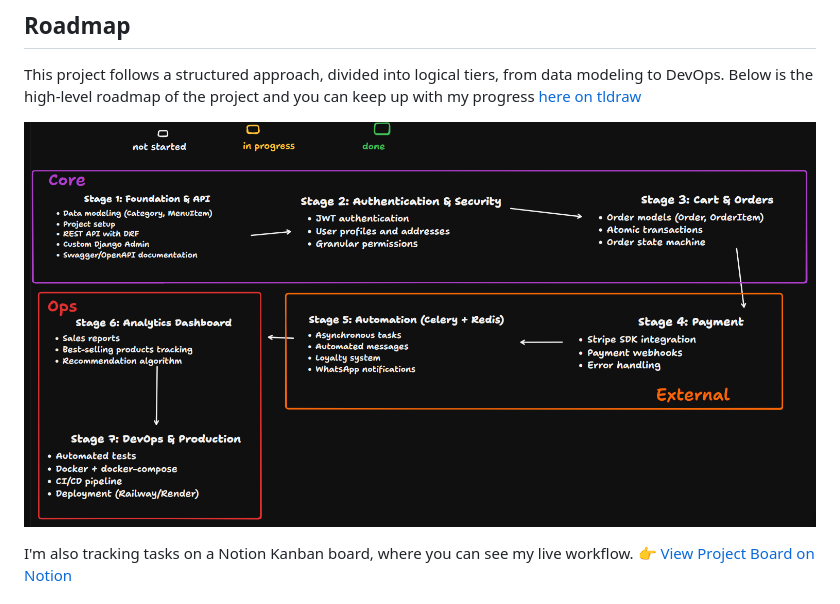
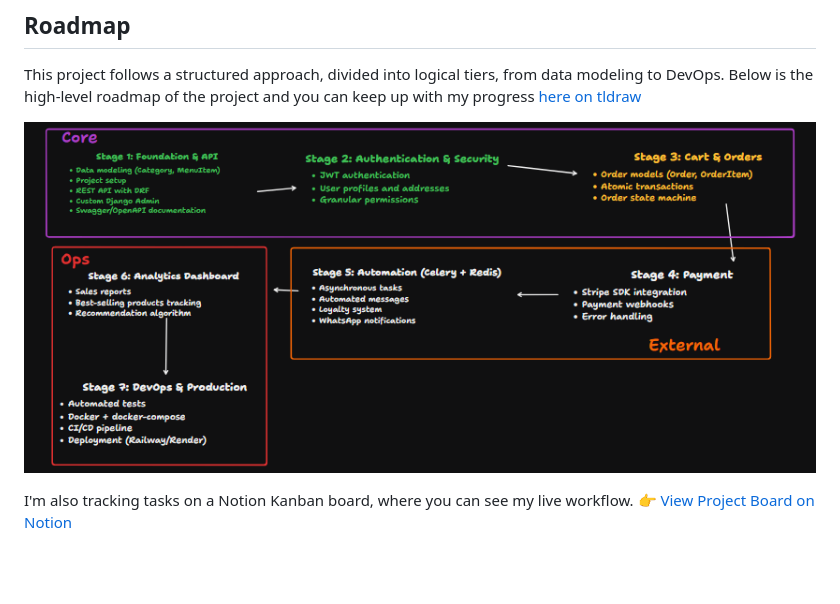
Before and after one commit to luccatrevisan/digital_menu, a Markdown page: README.md, the part around the change. Rendered like a GitHub page; pictures changed too: docs/img/roadmap-progress.png (added); blank space fills up the shorter version.

Commit message:
update README with roadmap progress

```diff
--- a/README.md
+++ b/README.md
@@ -9,7 +9,7 @@ Developed with Python, Django and PostgreSQL, the system features 14 endpoints,
 ## Roadmap
 This project follows a structured approach, divided into logical tiers, from data modeling to DevOps. Below is the high-level roadmap of the project and you can keep up with my progress [here on tldraw](https://www.tldraw.com/f/Y5b2nbWQnTV7kjM88x4iu?d=v-397.-238.2636.1299.page)
 
-![ROADMAP](docs/img/roadmap.png)
+![ROADMAP](docs/img/roadmap-progress.png)
 
 I'm also tracking tasks on a Notion Kanban board, where you can see my live workflow.
 [👉 View Project Board on Notion](https://www.notion.so/digital_menu-2f77457680e780f5a107d98ab68e2dd1?source=copy_link)
```
